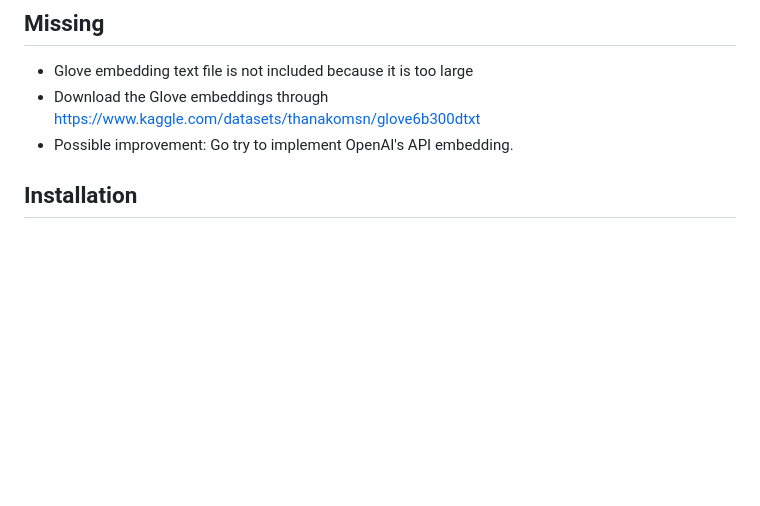
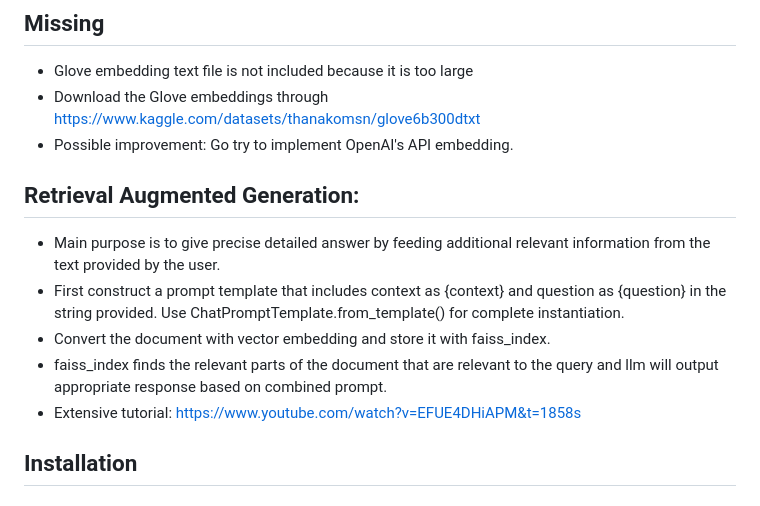
Before and after one commit to j1wnkim/BoneGPT, a Markdown page: README.md, the part around the change. Rendered like a GitHub page; blank space fills up the shorter version.

```diff
--- a/README.md
+++ b/README.md
@@ -90,6 +90,14 @@ Allows users to manage study metadata and interact with an AI-powered chatbot. T
 - Glove embedding text file is not included because it is too large
 - Download the Glove embeddings through https://www.kaggle.com/datasets/thanakomsn/glove6b300dtxt
 - Possible improvement: Go try to implement OpenAI's API embedding.
+
+## Retrieval Augmented Generation:
+- Main purpose is to give precise detailed answer by feeding additional relevant information from the text provided by the user.
+- First construct a prompt template that includes context as {context} and question as {question} in the string provided.
+  Use ChatPromptTemplate.from_template() for complete instantiation.
+- Convert the document with vector embedding and store it with faiss_index.
+- faiss_index finds the relevant parts of the document that are relevant to the query and llm will output appropriate response based on combined prompt.
+- Extensive tutorial: https://www.youtube.com/watch?v=EFUE4DHiAPM&t=1858s
 ## Installation
 
 ### 1. Clone the Repository
```
